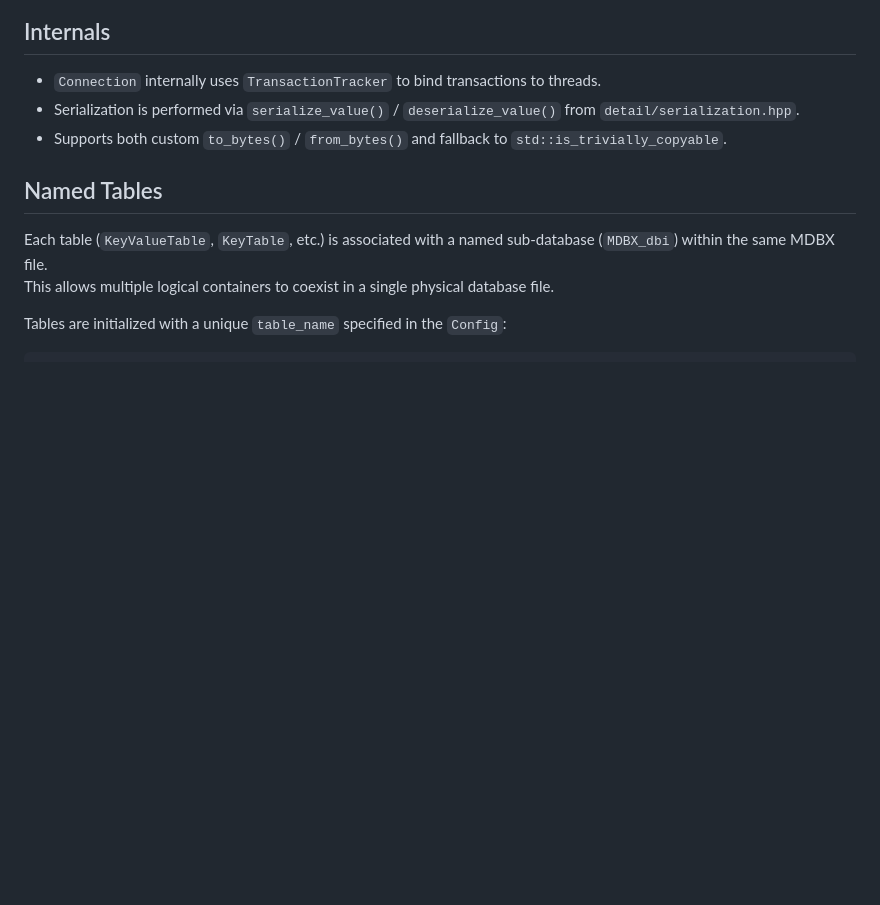
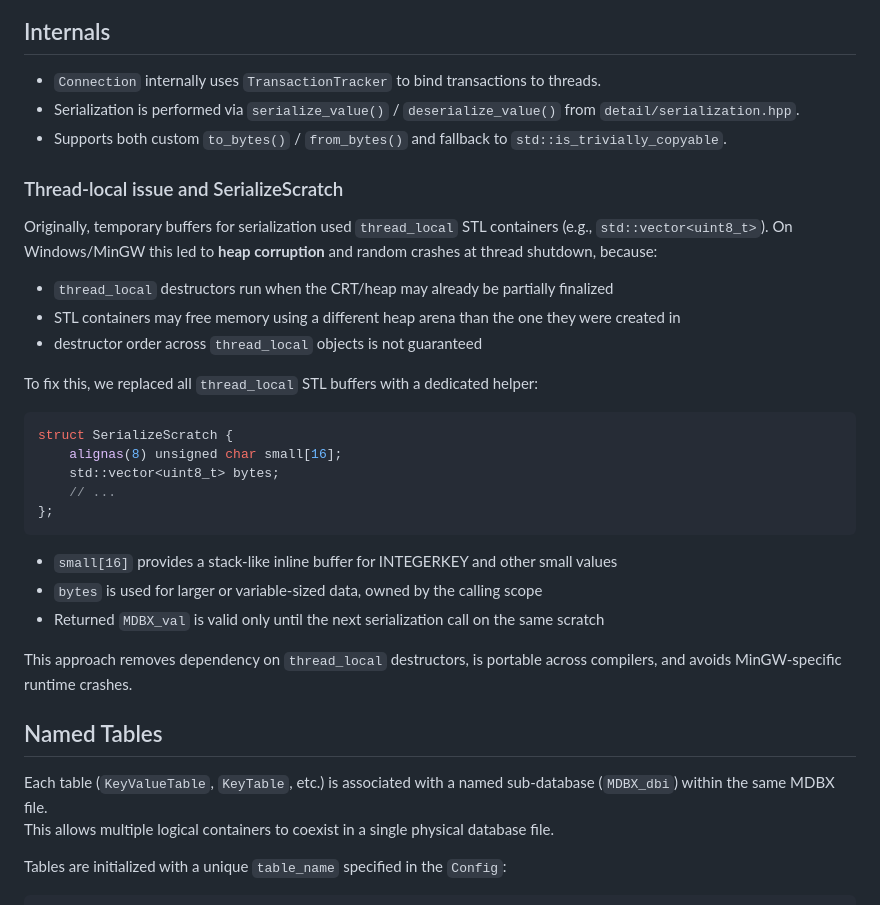
Before and after one commit to NewYaroslav/mdbx-containers, a Markdown page: AGENTS.md, the part around the change. GitHub-like rendering; blank space fills up the shorter version.

Commit message:
docs(agents): add note about thread_local issue and SerializeScratch

````diff
--- a/AGENTS.md
+++ b/AGENTS.md
@@ -138,6 +138,33 @@ Types can be nested, e.g., `KeyValueTable<std::string, std::vector<MyStruct>>`.
 - Serialization is performed via `serialize_value()` / `deserialize_value()` from `detail/serialization.hpp`.
 - Supports both custom `to_bytes()` / `from_bytes()` and fallback to `std::is_trivially_copyable`.
 
+### Thread-local issue and SerializeScratch
+
+Originally, temporary buffers for serialization used `thread_local` STL containers
+(e.g., `std::vector<uint8_t>`). On Windows/MinGW this led to **heap corruption**
+and random crashes at thread shutdown, because:
+
+- `thread_local` destructors run when the CRT/heap may already be partially finalized
+- STL containers may free memory using a different heap arena than the one they were created in
+- destructor order across `thread_local` objects is not guaranteed
+
+To fix this, we replaced all `thread_local` STL buffers with a dedicated helper:
+
+```cpp
+struct SerializeScratch {
+    alignas(8) unsigned char small[16];
+    std::vector<uint8_t> bytes;
+    // ...
+};
+```
+
+* `small[16]` provides a stack-like inline buffer for INTEGERKEY and other small values
+* `bytes` is used for larger or variable-sized data, owned by the calling scope
+* Returned `MDBX_val` is valid only until the next serialization call on the same scratch
+
+This approach removes dependency on `thread_local` destructors, is portable across compilers,
+and avoids MinGW-specific runtime crashes.
+
 ## Named Tables
 
 Each table (`KeyValueTable`, `KeyTable`, etc.) is associated with a named sub-database (`MDBX_dbi`) within the same MDBX file.
````
